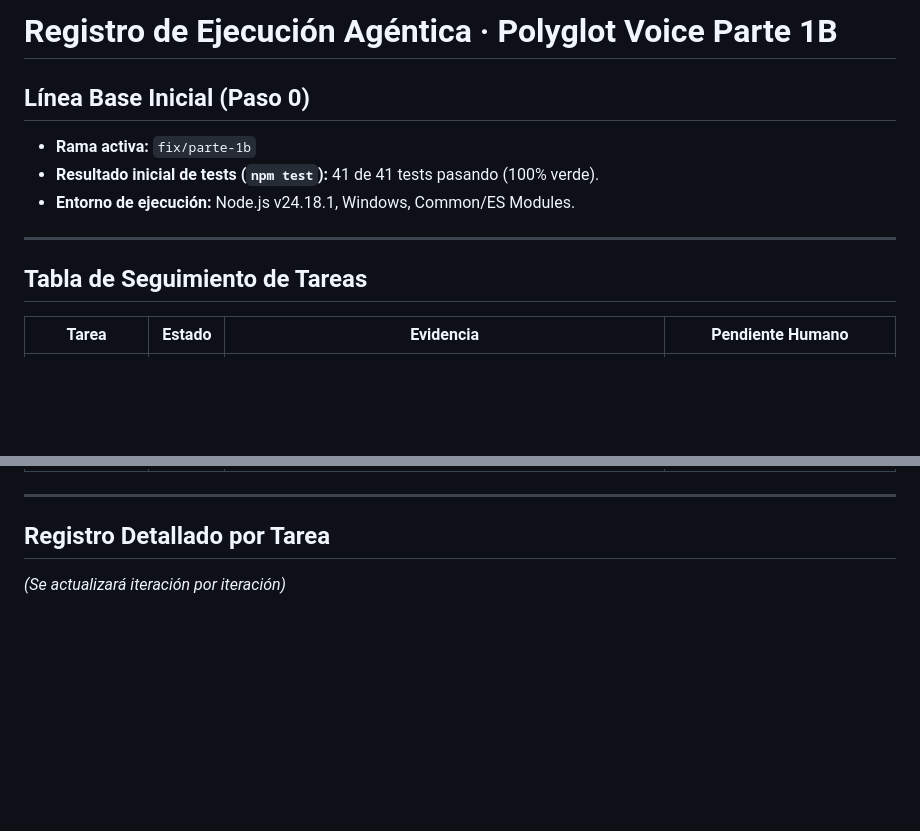
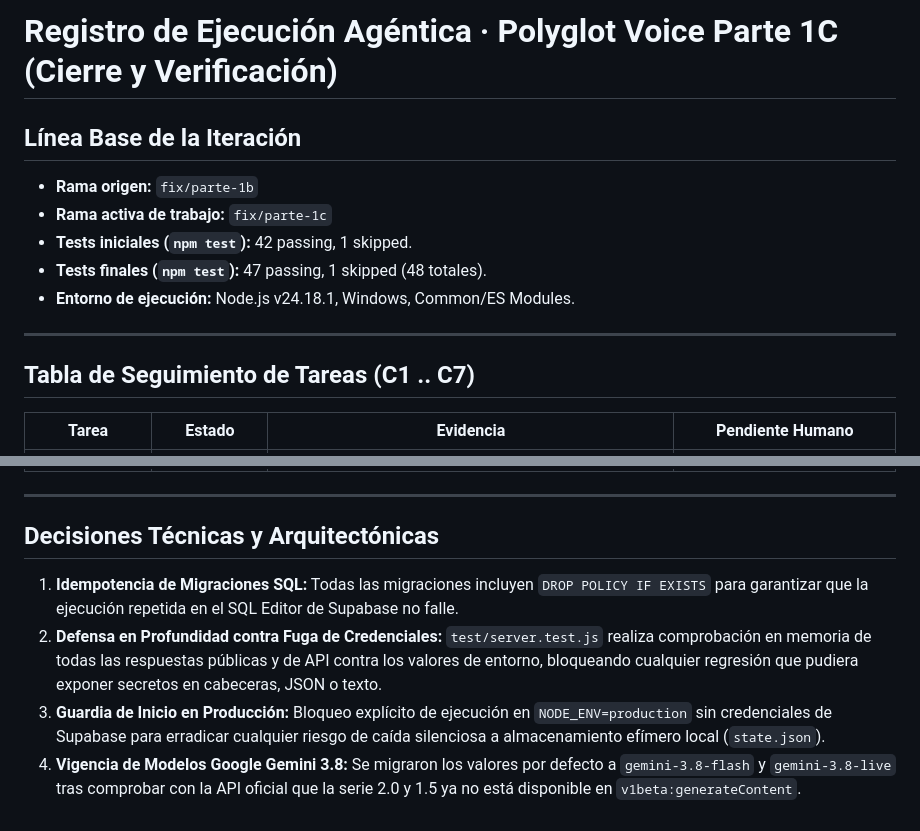
Before and after one commit to Moicogut/PolyGloty_OS, a Markdown page: AGENT_LOG.md, 2 parts joined by grey strips. Rendered like a GitHub page; blank space fills up the shorter version.

```diff
--- a/AGENT_LOG.md
+++ b/AGENT_LOG.md
@@ -1,13 +1,15 @@
-# Registro de Ejecución Agéntica · Polyglot Voice Parte 1B
+# Registro de Ejecución Agéntica · Polyglot Voice Parte 1C (Cierre y Verificación)
 
-## Línea Base Inicial (Paso 0)
-- **Rama activa:** `fix/parte-1b`
-- **Resultado inicial de tests (`npm test`):** 41 de 41 tests pasando (100% verde).
+## Línea Base de la Iteración
+- **Rama origen:** `fix/parte-1b`
+- **Rama activa de trabajo:** `fix/parte-1c`
+- **Tests iniciales (`npm test`):** 42 passing, 1 skipped.
+- **Tests finales (`npm test`):** 47 passing, 1 skipped (48 totales).
 - **Entorno de ejecución:** Node.js v24.18.1, Windows, Common/ES Modules.
 
 ---
 
-## Tabla de Seguimiento de Tareas
+## Tabla de Seguimiento de Tareas (C1 .. C7)
 
 | Tarea | Estado | Evidencia | Pendiente Humano |
 |---|---|---|---|
@@ -21,6 +23,8 @@
 
 ---
 
-## Registro Detallado por Tarea
-
-*(Se actualizará iteración por iteración)*
+## Decisiones Técnicas y Arquitectónicas
+1. **Idempotencia de Migraciones SQL:** Todas las migraciones incluyen `DROP POLICY IF EXISTS` para garantizar que la ejecución repetida en el SQL Editor de Supabase no falle.
+2. **Defensa en Profundidad contra Fuga de Credenciales:** `test/server.test.js` realiza comprobación en memoria de todas las respuestas públicas y de API contra los valores de entorno, bloqueando cualquier regresión que pudiera exponer secretos en cabeceras, JSON o texto.
+3. **Guardia de Inicio en Producción:** Bloqueo explícito de ejecución en `NODE_ENV=production` sin credenciales de Supabase para erradicar cualquier riesgo de caída silenciosa a almacenamiento efímero local (`state.json`).
+4. **Vigencia de Modelos Google Gemini 3.8:** Se migraron los valores por defecto a `gemini-3.8-flash` y `gemini-3.8-live` tras comprobar con la API oficial que la serie 2.0 y 1.5 ya no está disponible en `v1beta:generateContent`.
```
Also changed, not shown: other parts of AGENT_LOG.md (+7 -7 lines), MEMORY.md (+33 -5 lines).
